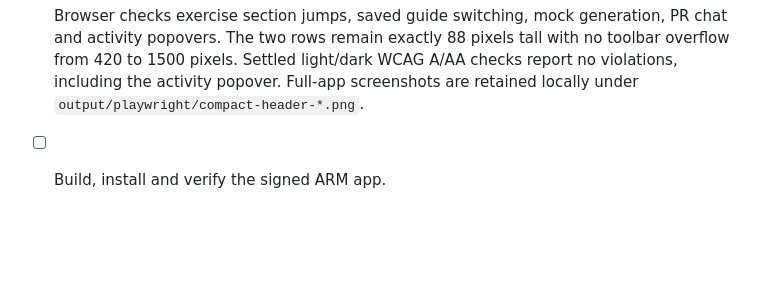
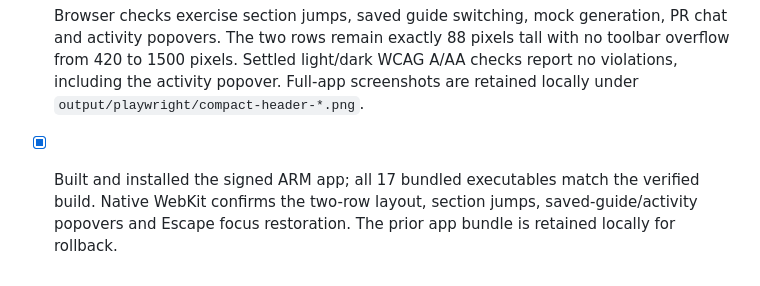
Before and after one commit to crs48/diffcity, a Markdown page: docs/implementation.md, the part around the change. GitHub-like rendering; blank space fills up the shorter version.

Commit message:
docs(review): record native compact-header verification
- Confirm the signed Apple silicon app is installed with matching bundled executables.
- Record native navigation, popover, and focus restoration checks and the rollback backup.

```diff
--- a/docs/implementation.md
+++ b/docs/implementation.md
@@ -874,4 +874,4 @@ Validation:
 
 - [x] All 199 frontend tests pass. Regression coverage checks navigation docked beside the tabs, keyboard opening and focus restoration, background job controls, ready results and discovering a new revision without switching away from the current code. TypeScript, ESLint and formatting pass.
 - [x] Browser checks exercise section jumps, saved guide switching, mock generation, PR chat and activity popovers. The two rows remain exactly 88 pixels tall with no toolbar overflow from 420 to 1500 pixels. Settled light/dark WCAG A/AA checks report no violations, including the activity popover. Full-app screenshots are retained locally under `output/playwright/compact-header-*.png`.
-- [ ] Build, install and verify the signed ARM app.
+- [x] Built and installed the signed ARM app; all 17 bundled executables match the verified build. Native WebKit confirms the two-row layout, section jumps, saved-guide/activity popovers and Escape focus restoration. The prior app bundle is retained locally for rollback.
```
